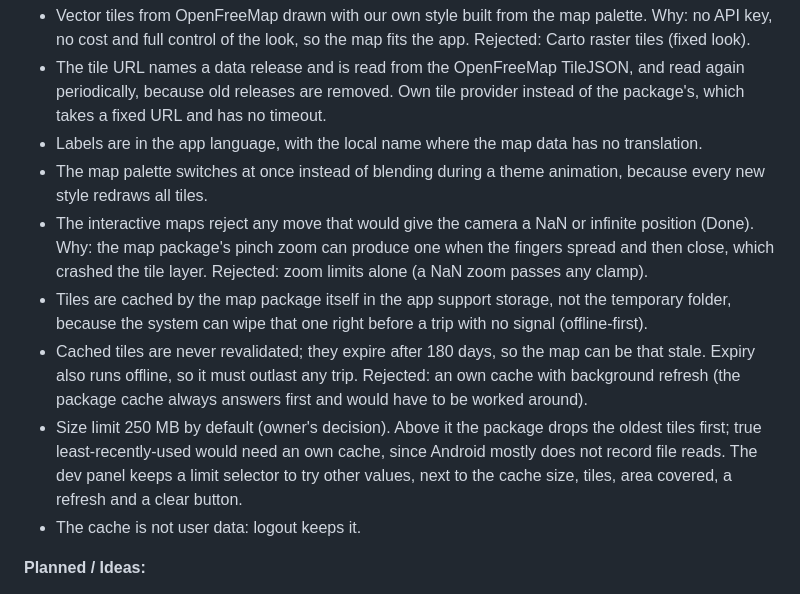
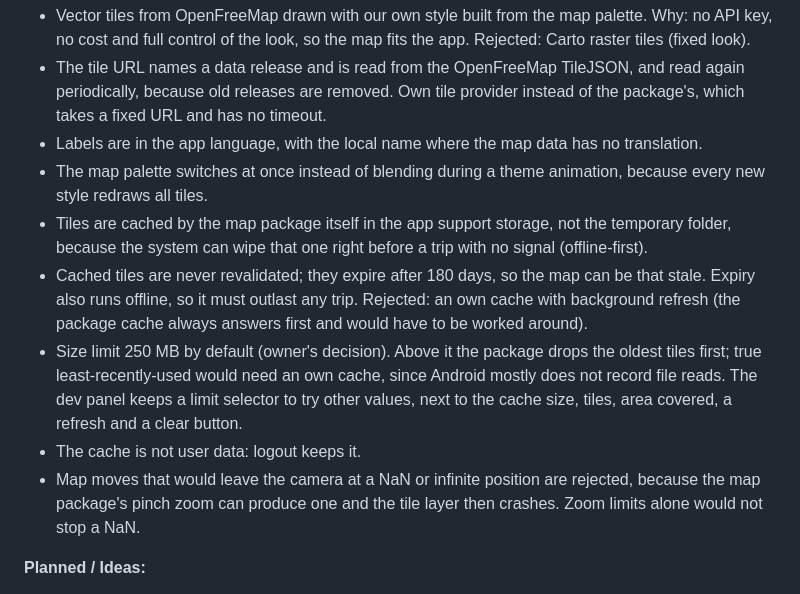
Before and after one commit to inzynierka-globetrottr/Globetrottr, a Markdown page: ROADMAP.md, the part around the change. GitHub-like rendering.

Commit message:
docs(roadmap): shorten the camera guard decision and move it to the end

```diff
--- a/ROADMAP.md
+++ b/ROADMAP.md
@@ -107,11 +107,11 @@ The app moves from the current dark neumorphic look to a light neumorphic style
 - The tile URL names a data release and is read from the OpenFreeMap TileJSON, and read again periodically, because old releases are removed. Own tile provider instead of the package's, which takes a fixed URL and has no timeout.
 - Labels are in the app language, with the local name where the map data has no translation.
 - The map palette switches at once instead of blending during a theme animation, because every new style redraws all tiles.
-- The interactive maps reject any move that would give the camera a NaN or infinite position (Done). Why: the map package's pinch zoom can produce one when the fingers spread and then close, which crashed the tile layer. Rejected: zoom limits alone (a NaN zoom passes any clamp).
 - Tiles are cached by the map package itself in the app support storage, not the temporary folder, because the system can wipe that one right before a trip with no signal (offline-first).
 - Cached tiles are never revalidated; they expire after 180 days, so the map can be that stale. Expiry also runs offline, so it must outlast any trip. Rejected: an own cache with background refresh (the package cache always answers first and would have to be worked around).
 - Size limit 250 MB by default (owner's decision). Above it the package drops the oldest tiles first; true least-recently-used would need an own cache, since Android mostly does not record file reads. The dev panel keeps a limit selector to try other values, next to the cache size, tiles, area covered, a refresh and a clear button.
 - The cache is not user data: logout keeps it.
+- Map moves that would leave the camera at a NaN or infinite position are rejected, because the map package's pinch zoom can produce one and the tile layer then crashes. Zoom limits alone would not stop a NaN.
 
 **Planned / Ideas:**
 - **Attribution (Planned, required before the app is given to anyone outside the team):** the map must credit OpenFreeMap, OpenMapTiles and OpenStreetMap contributors (ODbL), for example with a collapsible attribution button that fits the mock-up.
```
